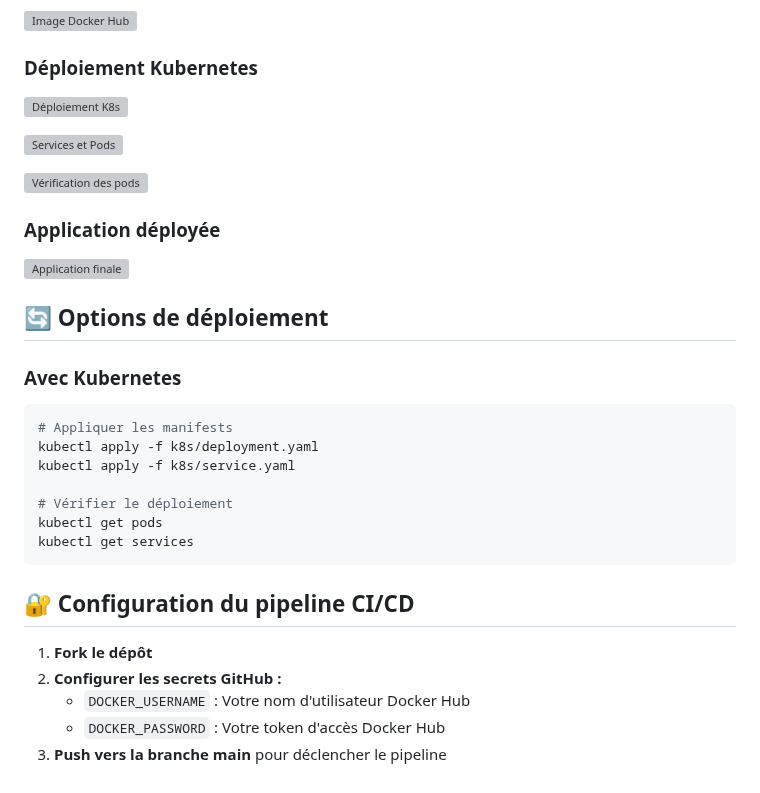
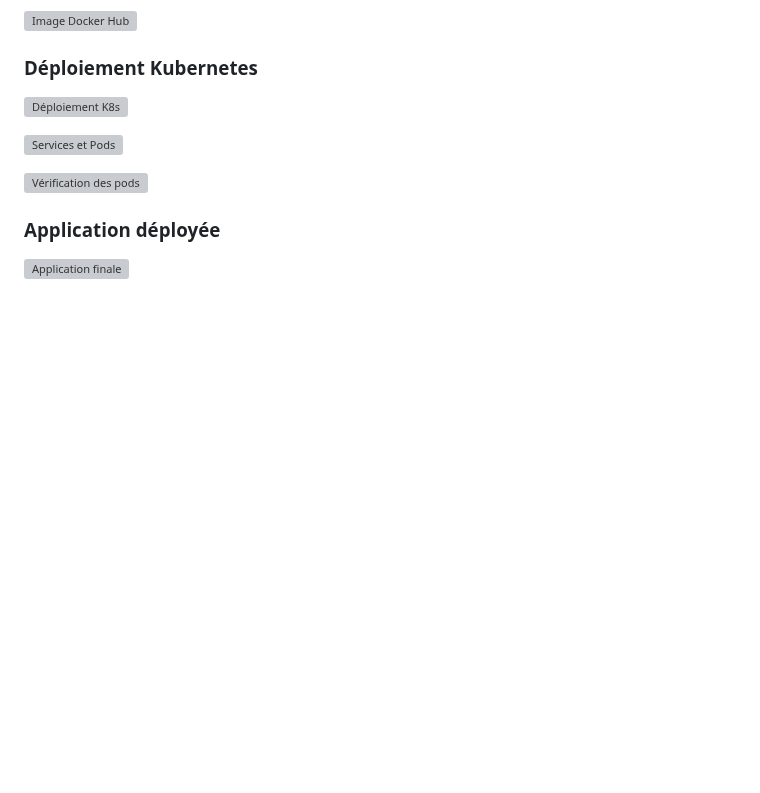
Before and after one commit to mariem-trabelsi/OpusLabIntership, a Markdown page: README.md, the part around the change. GitHub-like rendering; blank space fills up the shorter version; grey boxes are pictures that could not be loaded.

````diff
--- a/README.md
+++ b/README.md
@@ -165,25 +165,3 @@ minikube service paper-display-service --url
 ### Application déployée
 
 ![Application finale](https://github.com/user-attachments/assets/075e6eda-b2fb-45d7-ad29-80602c80b24e)
-
-## 🔄 Options de déploiement
-
-### Avec Kubernetes
-
-```bash
-# Appliquer les manifests
-kubectl apply -f k8s/deployment.yaml
-kubectl apply -f k8s/service.yaml
-
-# Vérifier le déploiement
-kubectl get pods
-kubectl get services
-```
-
-## 🔐 Configuration du pipeline CI/CD
-
-1. **Fork le dépôt**
-2. **Configurer les secrets GitHub :**
-   - `DOCKER_USERNAME` : Votre nom d'utilisateur Docker Hub
-   - `DOCKER_PASSWORD` : Votre token d'accès Docker Hub
-3. **Push vers la branche main** pour déclencher le pipeline
````
